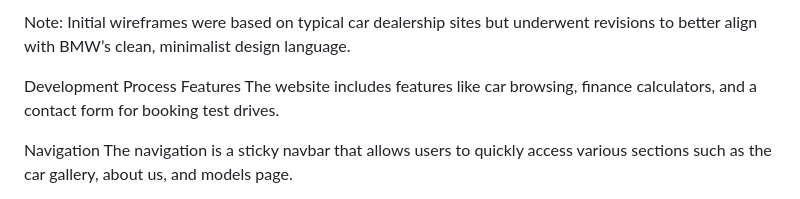
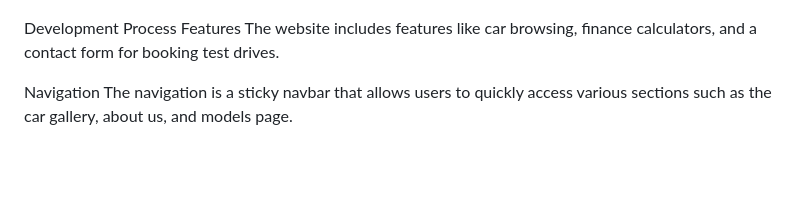
Before and after one commit to k-n195/a3-dux, a Markdown page: readme.md, the part around one of its changes. Rendered like a GitHub page; blank space fills up the shorter version.

Commit message:
Update readme.md
completed read me file

```diff
--- a/readme.md
+++ b/readme.md
@@ -56,5 +56,4 @@ View wireframes here
 
-Note: Initial wireframes were based on typical car dealership sites but underwent revisions to better align with BMW’s clean, minimalist design language.
 
 Development Process
 Features
```
Also changed, not shown: other parts of readme.md (+1 -1 lines).
